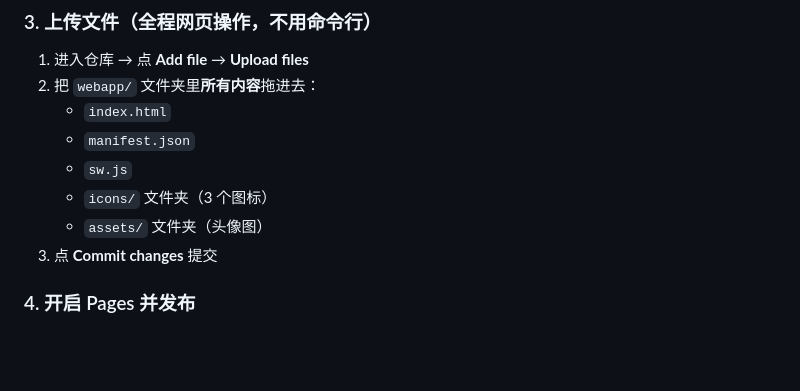
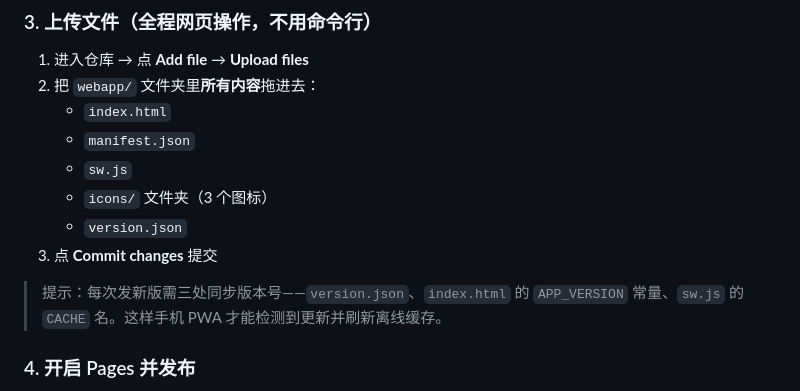
Before and after one commit to XULIXIAOGUANG/wenwanshijie, a Markdown page: DEPLOY.md, the part around the change. Drawn GitHub-style; blank space fills up the shorter version.

Commit message:
deploy v3.1.0: update DEPLOY.md

```diff
--- a/DEPLOY.md
+++ b/DEPLOY.md
@@ -29,8 +29,10 @@
    - `manifest.json`
    - `sw.js`
    - `icons/` 文件夹（3 个图标）
-   - `assets/` 文件夹（头像图）
+   - `version.json`
 3. 点 **Commit changes** 提交
+
+> 提示：每次发新版需三处同步版本号——`version.json`、`index.html` 的 `APP_VERSION` 常量、`sw.js` 的 `CACHE` 名。这样手机 PWA 才能检测到更新并刷新离线缓存。
 
 ### 4. 开启 Pages 并发布
 1. 仓库页面 → **Settings** → 左侧 **Pages**
```
